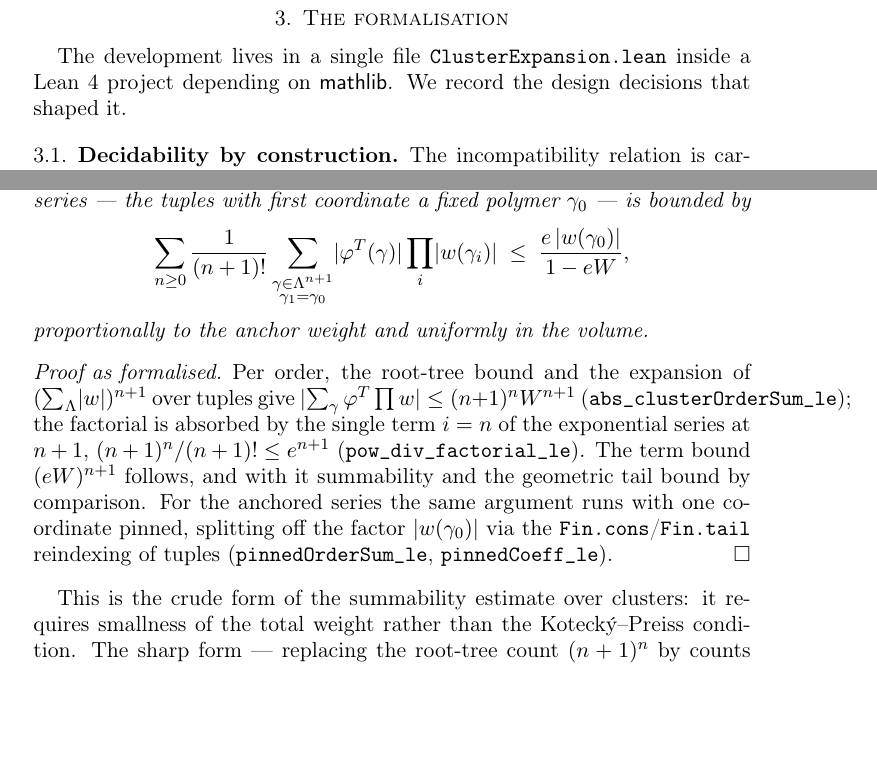
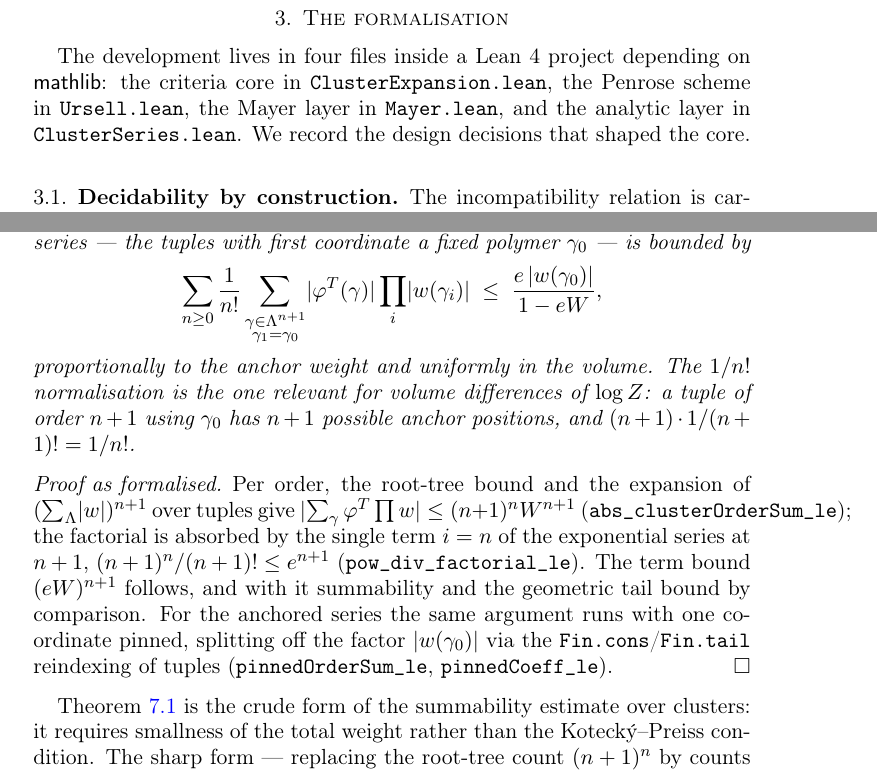
Before and after one commit to 24high/cluster-expansion-lean, a LaTeX paper (paper/kp-formalisation.tex): two parts of pages 4 and 9 of 11, joined at a grey line, cut so that both start at the same text, the shorter picture padded with empty space. Compiled offline with pdfLaTeX.

Commit message:
Review pass: strengthen the anchored bound to 1/n!, fix docs
Findings of a three-lens review (math fidelity, docs consistency,
axiom audit; the audit confirmed all eleven main theorems depend only
on propext, Classical.choice and Quot.sound):

- ClusterSeries.lean: pinnedCoeff_le and tsum_pinned_le now use the
  1/n! normalisation instead of 1/(n+1)! -- the same bound
  e*|w gamma_0|/(1-eW) holds, since (n+1)^n/n! is itself the i = n
  term of the exponential series at n+1 (pow_div_factorial_le'), and
  1/n! is the normalisation relevant for volume differences of log Z:
  a tuple of order n+1 using gamma_0 has n+1 anchor positions, and
  (n+1)/(n+1)! = 1/n!. Section docstring explains this.
- Ursell.lean: module doc notes the diagonal-free hypothesis of
  abs_ursellSum_le_treeCount.
- README: ClusterSeries.lean added to the layout table; the roadmap
  paragraph no longer claims the analytic layer is entirely open.
- Paper: outdated "single file" sentence replaced by the four-file
  layout; the anchored display updated to 1/n! with the position-count
  remark; thm:fact and thm:series are now referenced;
  thebibliography width fixed for 15 entries.

Co-Authored-By: Claude Fable 5 <noreply@anthropic.com>

```diff
--- a/paper/kp-formalisation.tex
+++ b/paper/kp-formalisation.tex
@@ -206,9 +206,12 @@ Nonvanishing follows by applying the ratio bound at any single polymer.
 
 \section{The formalisation}
 
-The development lives in a single file \texttt{ClusterExpansion.lean} inside
-a Lean~4 project depending on \textsf{mathlib}. We record the design
-decisions that shaped it.
+The development lives in four files inside a Lean~4 project depending on
+\textsf{mathlib}: the criteria core in \texttt{ClusterExpansion.lean}, the
+Penrose scheme in \texttt{Ursell.lean}, the Mayer layer in
+\texttt{Mayer.lean}, and the analytic layer in
+\texttt{ClusterSeries.lean}. We record the design decisions that shaped
+the core.
 
 \subsection{Decidability by construction}
 The incompatibility relation is carried as a \texttt{Bool}-valued function
@@ -579,12 +583,15 @@ $\lvert \sum_{n} c_n \rvert \le eW/(1 - eW)$, and the anchored absolute
 series — the tuples with first coordinate a fixed polymer $\gamma_0$ —
 is bounded by
 \[
-  \sum_{n \ge 0} \frac{1}{(n+1)!}
+  \sum_{n \ge 0} \frac{1}{n!}
   \sum_{\substack{\gamma \in \Lambda^{n+1} \\ \gamma_1 = \gamma_0}}
   \lvert \varphi^{T}(\gamma) \rvert \prod_i \lvert w(\gamma_i) \rvert
   \;\le\; \frac{e \, \lvert w(\gamma_0) \rvert}{1 - eW},
 \]
-proportionally to the anchor weight and uniformly in the volume.
+proportionally to the anchor weight and uniformly in the volume. The
+$1/n!$ normalisation is the one relevant for volume differences of
+$\log Z$: a tuple of order $n+1$ using $\gamma_0$ has $n+1$ possible
+anchor positions, and $(n+1) \cdot 1/(n+1)! = 1/n!$.
 \end{theorem}
 
 \begin{proof}[Proof as formalised]
@@ -602,9 +609,9 @@ reindexing of tuples (\texttt{pinnedOrderSum\_le},
 \texttt{pinnedCoeff\_le}).
 \end{proof}
 
-This is the crude form of the summability estimate over clusters: it
-requires smallness of the total weight rather than the Kotecký--Preiss
-condition. The sharp form — replacing the root-tree count $(n+1)^n$ by
+Theorem~\ref{thm:series} is the crude form of the summability estimate
+over clusters: it requires smallness of the total weight rather than
+the Kotecký--Preiss condition. The sharp form — replacing the root-tree count $(n+1)^n$ by
 counts of labelled trees with prescribed degrees, as in
 \cite{KP86,Uel04} — and the exponential formula identifying
 \texttt{clusterSeries} with $\log Z$ remain open and are tracked in the
```
Also changed, not shown: README.md, paper/kp-formalisation.tex (5 more changed lines), 2 other files.
